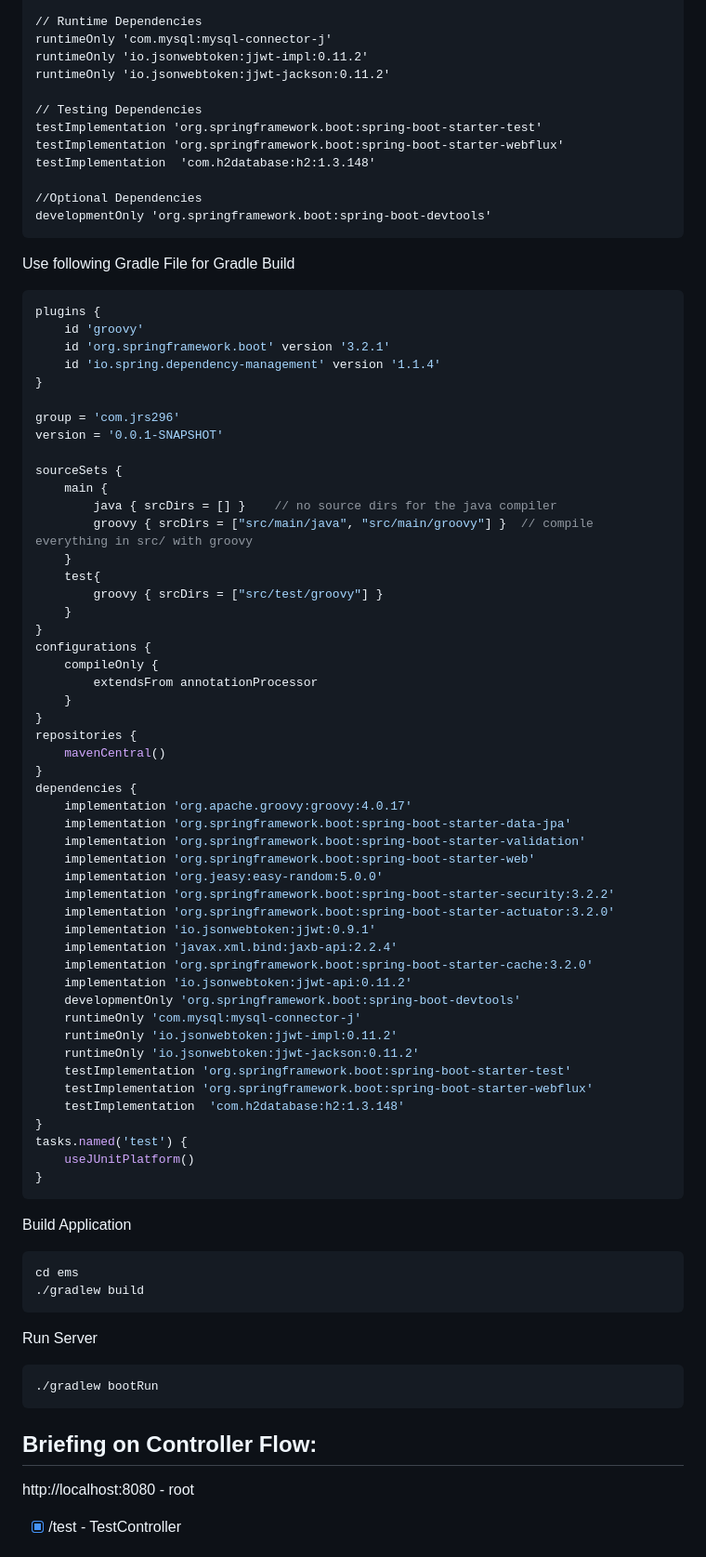
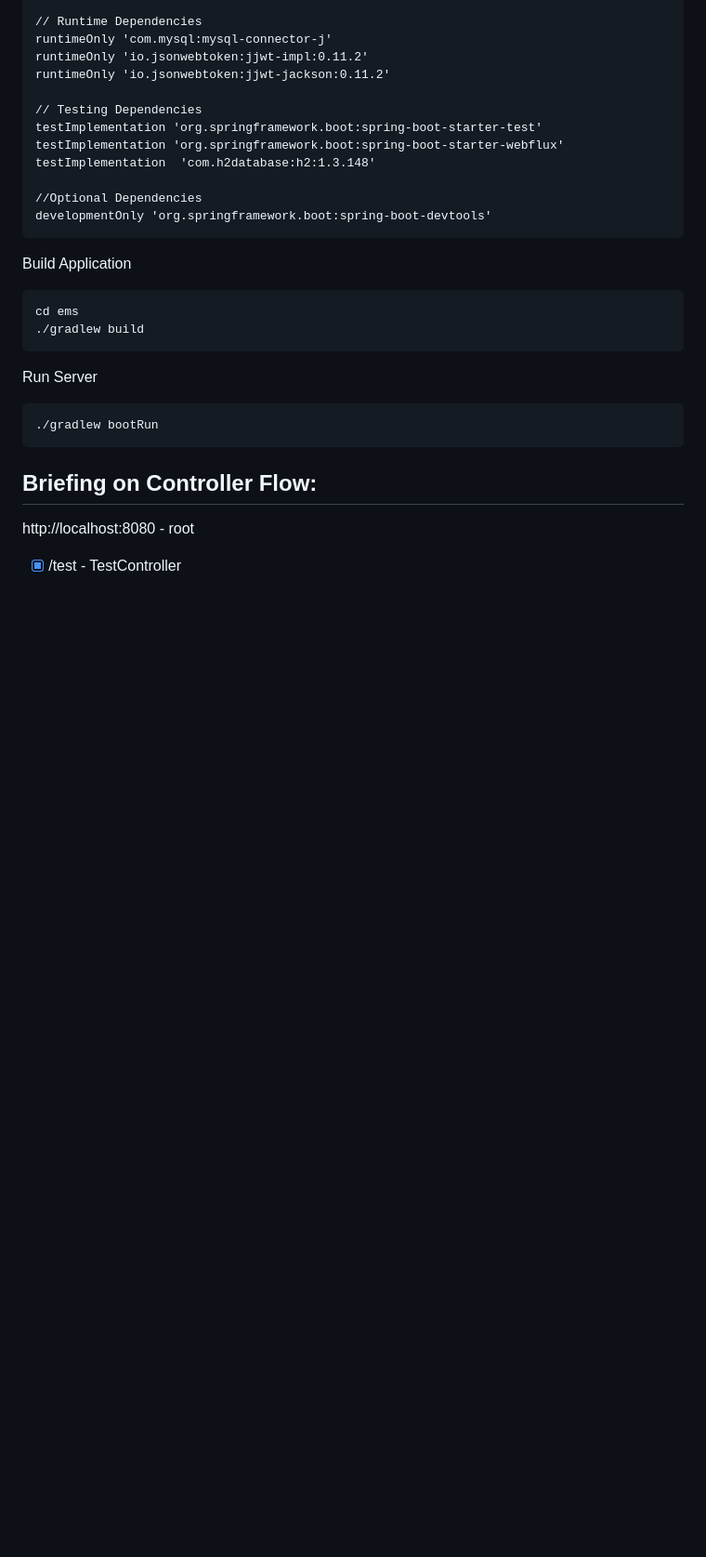
Before and after one commit to JRS296/Hyperface-project, a Markdown page: README.MD, the part around the change printed below. Shown: that part at 93% size. Drawn GitHub-style; blank space fills up the shorter version.

Commit message:
Commit 3.0.0 - Minor Readme Changes - 15:21 - 05.02.2024

````diff
--- a/README.MD
+++ b/README.MD
@@ -43,59 +43,6 @@ testImplementation  'com.h2database:h2:1.3.148'
 
 //Optional Dependencies
 developmentOnly 'org.springframework.boot:spring-boot-devtools'
-```
-
-Use following Gradle File for Gradle Build
-```gradle
-plugins {
-	id 'groovy'
-	id 'org.springframework.boot' version '3.2.1'
-	id 'io.spring.dependency-management' version '1.1.4'
-}
-
-group = 'com.jrs296'
-version = '0.0.1-SNAPSHOT'
-
-sourceSets {
-	main {
-		java { srcDirs = [] }    // no source dirs for the java compiler
-		groovy { srcDirs = ["src/main/java", "src/main/groovy"] }  // compile   everything in src/ with groovy
-	}
-	test{
-		groovy { srcDirs = ["src/test/groovy"] }
-	}
-}
-configurations {
-	compileOnly {
-		extendsFrom annotationProcessor
-	}
-}
-repositories {
-	mavenCentral()
-}
-dependencies {
-	implementation 'org.apache.groovy:groovy:4.0.17'
-	implementation 'org.springframework.boot:spring-boot-starter-data-jpa'
-	implementation 'org.springframework.boot:spring-boot-starter-validation'
-	implementation 'org.springframework.boot:spring-boot-starter-web'
-	implementation 'org.jeasy:easy-random:5.0.0'
-	implementation 'org.springframework.boot:spring-boot-starter-security:3.2.2'
-	implementation 'org.springframework.boot:spring-boot-starter-actuator:3.2.0'
-	implementation 'io.jsonwebtoken:jjwt:0.9.1'
-	implementation 'javax.xml.bind:jaxb-api:2.2.4'
-	implementation 'org.springframework.boot:spring-boot-starter-cache:3.2.0'
-	implementation 'io.jsonwebtoken:jjwt-api:0.11.2'
-	developmentOnly 'org.springframework.boot:spring-boot-devtools'
-	runtimeOnly 'com.mysql:mysql-connector-j'
-	runtimeOnly 'io.jsonwebtoken:jjwt-impl:0.11.2'
-	runtimeOnly 'io.jsonwebtoken:jjwt-jackson:0.11.2'
-	testImplementation 'org.springframework.boot:spring-boot-starter-test'
-	testImplementation 'org.springframework.boot:spring-boot-starter-webflux'
-	testImplementation  'com.h2database:h2:1.3.148'
-}
-tasks.named('test') {
-	useJUnitPlatform()
-}
 ```
 
 Build Application
````
Also changed, not shown: other parts of README.MD (+1 -1 lines).
